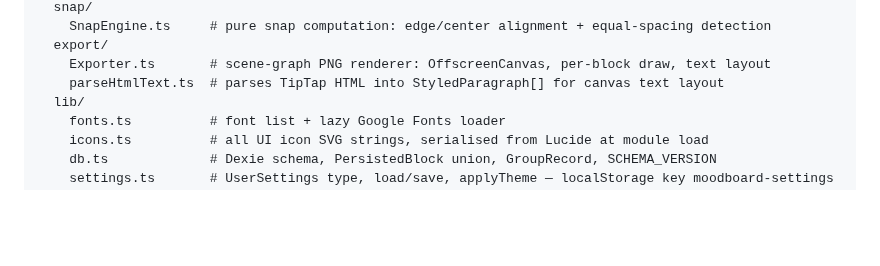
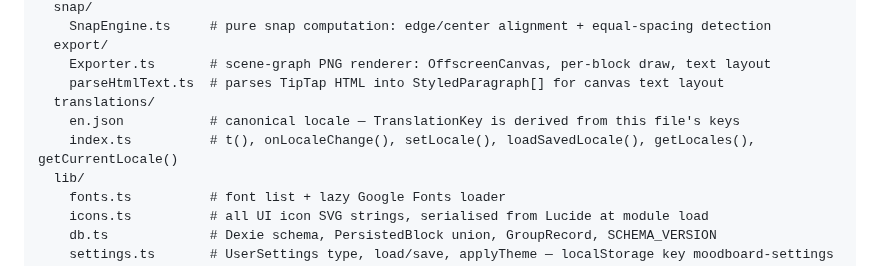
Before and after one commit to ShulhaOleh/moodboard, a Markdown page: CLAUDE.md, the part around one of its changes. Rendered like a GitHub page; blank space fills up the shorter version.

Commit message:
docs(claude): document the translation system

```diff
--- a/CLAUDE.md
+++ b/CLAUDE.md
@@ -127,6 +129,9 @@ src/
   export/
     Exporter.ts       # scene-graph PNG renderer: OffscreenCanvas, per-block draw, text layout
     parseHtmlText.ts  # parses TipTap HTML into StyledParagraph[] for canvas text layout
+  translations/
+    en.json           # canonical locale — TranslationKey is derived from this file's keys
+    index.ts          # t(), onLocaleChange(), setLocale(), loadSavedLocale(), getLocales(), getCurrentLocale()
   lib/
     fonts.ts          # font list + lazy Google Fonts loader
     icons.ts          # all UI icon SVG strings, serialised from Lucide at module load
```
Also changed, not shown: other parts of CLAUDE.md (+2 -0 lines).
